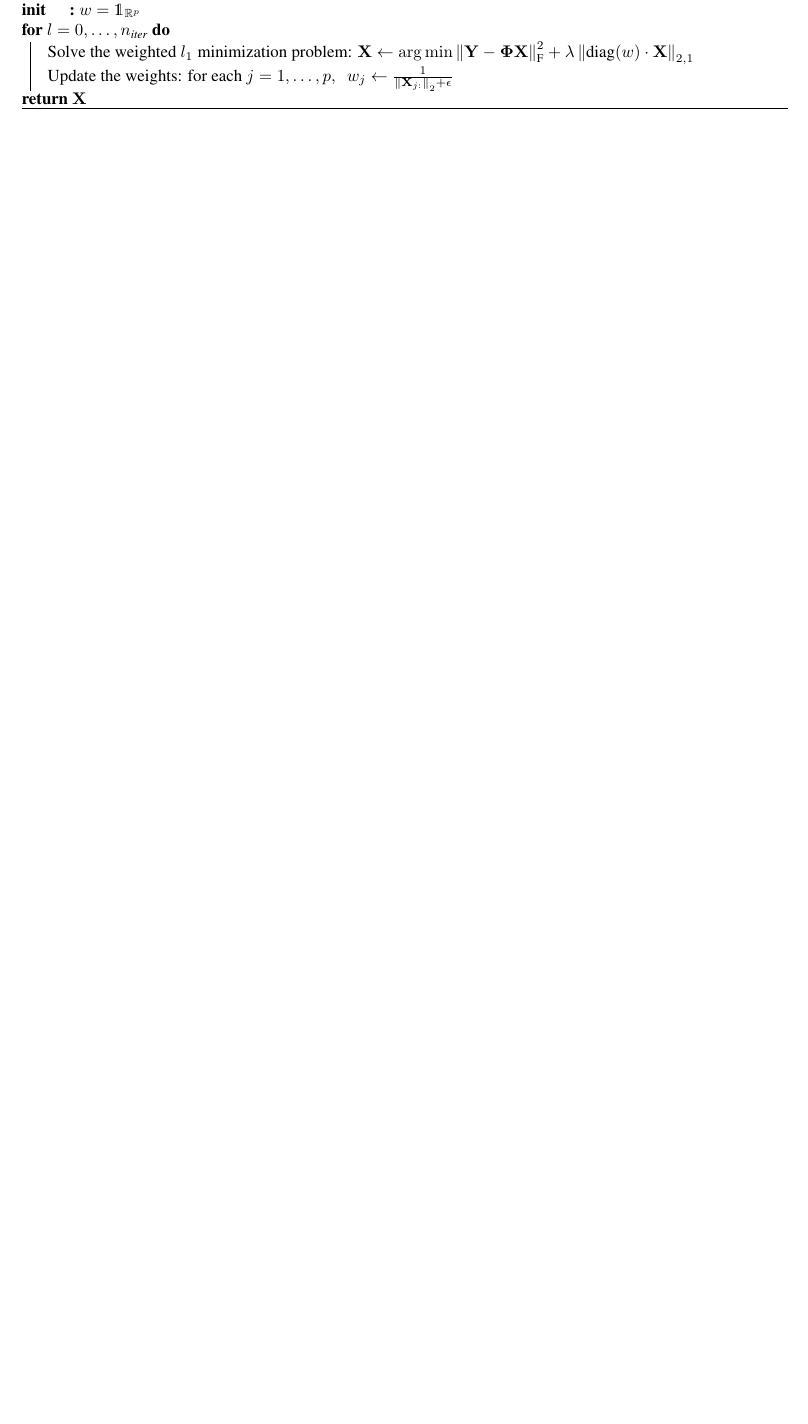
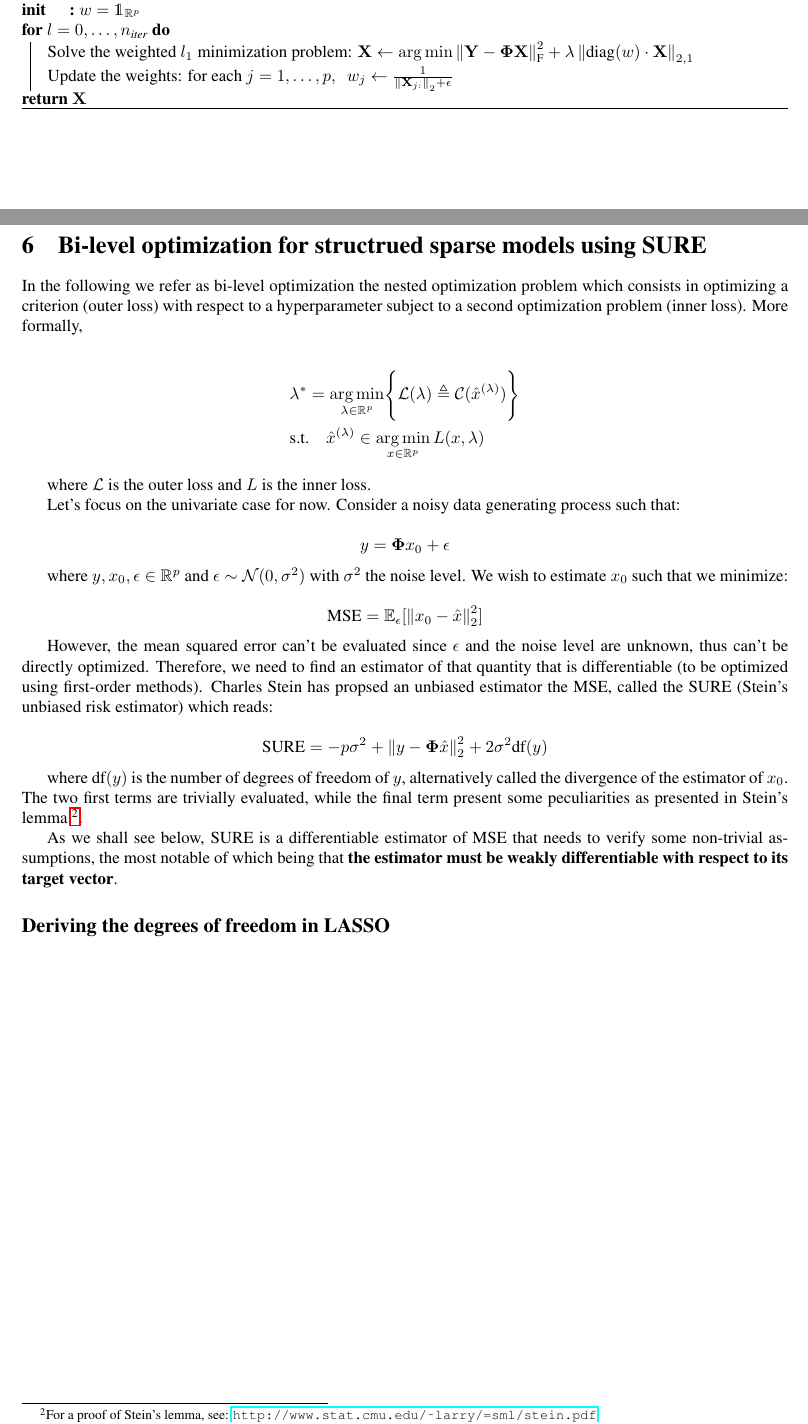
Before and after one commit to PABannier/inria_bilevel_optim, a LaTeX document (tex/memo/lasso_overview.tex): part of page 4 of 5 before the commit and two parts of pages 4 and 5 of 6 after it, the two joined at a grey line, cut so that both start at the same text, the shorter picture padded with empty space. Compiled offline with pdfLaTeX.

Commit message:
added sure paragraph on memo (WIP)

```diff
--- a/tex/memo/lasso_overview.tex
+++ b/tex/memo/lasso_overview.tex
@@ -134,7 +134,7 @@ literate={á}{{\'a}}1
 
 
 \author{Pierre-Antoine Bannier}
-\title{A quick guided tour of LASSO-like models}
+\title{A quick guided tour of LASSO-like models and bi-level optimization}
 
 \begin{document}
 
@@ -415,6 +415,56 @@ where $g$ is any penalty convex or non-convex. In \cite{Candes_Wakin_Boyd08}, $g
 }
 
 \newpage
+
+\section{Bi-level optimization for structrued sparse models using SURE}
+\label{section_6}
+
+In the following we refer as bi-level optimization the nested optimization problem
+which consists in optimizing a criterion (outer loss) with respect to a hyperparameter subject to
+a second optimization problem (inner loss). More formally,
+
+\begin{align*}
+    &\lambda^* = \argmin_{\lambda \in \bbR^p} \Biggl\{\mathcal{L}(\lambda) \triangleq \mathcal{C}(\hat{x}^{(\lambda)})\Biggr\} \\
+    &\text{s.t.} \quad \hat{x}^{(\lambda)} \in \argmin_{x \in \bbR^p} L(x, \lambda)
+\end{align*}
+
+where $\mathcal{L}$ is the outer loss and $L$ is the inner loss.
+
+Let's focus on the univariate case for now. Consider a noisy data generating process such that:
+
+\begin{equation*}
+    y = \mathbf{\Phi}x_0 + \epsilon
+\end{equation*}
+
+where $y, x_0, \epsilon \in \bbR^p$ and $\epsilon \sim \mathcal{N}(0, \sigma^2)$ with
+$\sigma^2$ the noise level. We wish to estimate
+$x_0$ such that we minimize:
+
+\begin{equation*}
+    \text{MSE} = \bbE_{\epsilon}[ \norm{x_0 - \hat{x}}_2^2 ]
+\end{equation*}
+
+However, the mean squared error can't be evaluated since $\epsilon$ and the noise level
+are unknown, thus can't be directly optimized. Therefore, we need to find an estimator of that
+quantity that is differentiable (to be optimized using first-order methods). Charles Stein has
+propsed an unbiased estimator the MSE, called the SURE (Stein's unbiased risk estimator) which reads:
+
+\begin{equation*}
+    \text{SURE} = -p\sigma^2 + \norm{y - \mathbf{\Phi} \hat{x}}_2^2 + 2 \sigma^2 \text{df}(y)
+\end{equation*}
+
+where $\text{df}(y)$ is the number of degrees of freedom of $y$, alternatively called the divergence of
+the estimator of $x_0$. The two first terms are trivially evaluated, while the final term present some
+peculiarities as presented in Stein's lemma \footnote{For a proof of Stein's lemma, see:
+\url{http://www.stat.cmu.edu/~larry/=sml/stein.pdf}}.
+
+As we shall see below, $\text{SURE}$ is a differentiable estimator of $\text{MSE}$ that needs to verify some
+non-trivial assumptions, the most notable of which being that \textbf{the estimator must be weakly differentiable with
+respect to its target vector}.
+
+\subsection*{Deriving the degrees of freedom in LASSO}
+
+\newpage
 \bibliographystyle{plainnat}
 \bibliography{references_all}
 
```
Also changed, not shown: mtl_code/environment.yml (added, +36 -0 lines), 1 other file.
